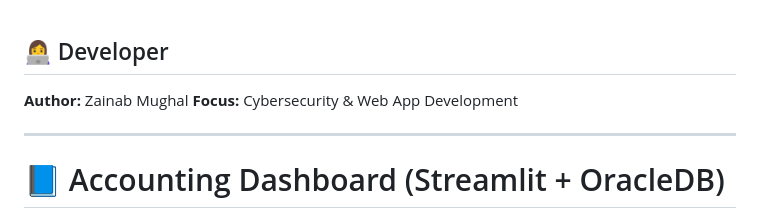
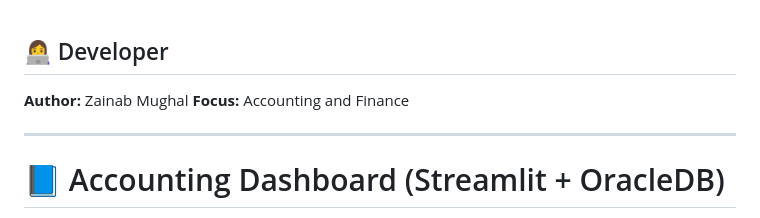
Before and after one commit to ZainabM63/Web-Based-Accounting-Ledger-Management-Tool, a Markdown page: README.md, the part around the change. Drawn GitHub-style.

```diff
--- a/README.md
+++ b/README.md
@@ -2,7 +2,7 @@
 ## 👩‍💻 Developer
 
 **Author:** Zainab Mughal
-**Focus:** Cybersecurity & Web App Development
+**Focus:** Accounting and Finance
 
 ---
 
```
